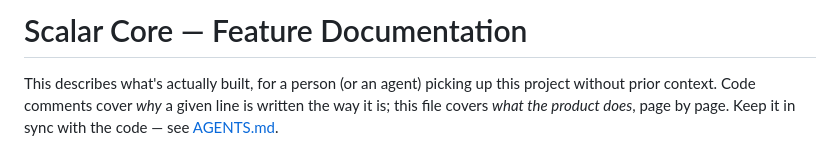
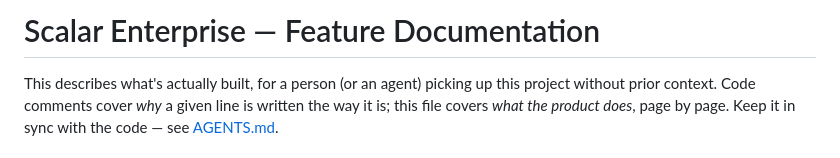
Before and after one commit to felipeccastro/scalar-enterprise, a Markdown page: DOCUMENTATION.md, the part around the change. Drawn GitHub-style.

```diff
--- a/DOCUMENTATION.md
+++ b/DOCUMENTATION.md
@@ -1,4 +1,4 @@
-# Scalar Core — Feature Documentation
+# Scalar Enterprise — Feature Documentation
 
 This describes what's actually built, for a person (or an agent) picking up
 this project without prior context. Code comments cover *why* a given line
```
Also changed, not shown: README.md (+1 -1 lines).
